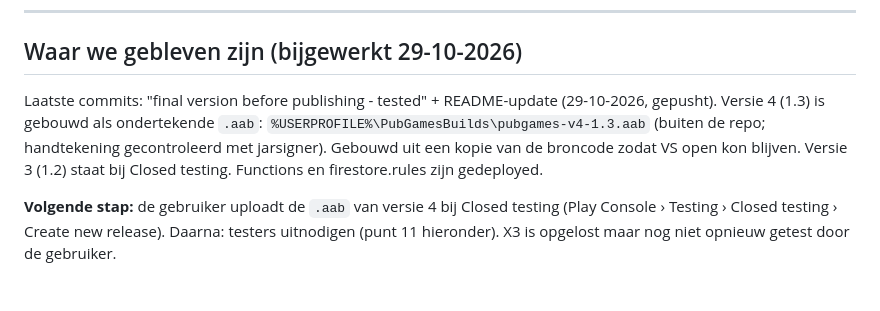
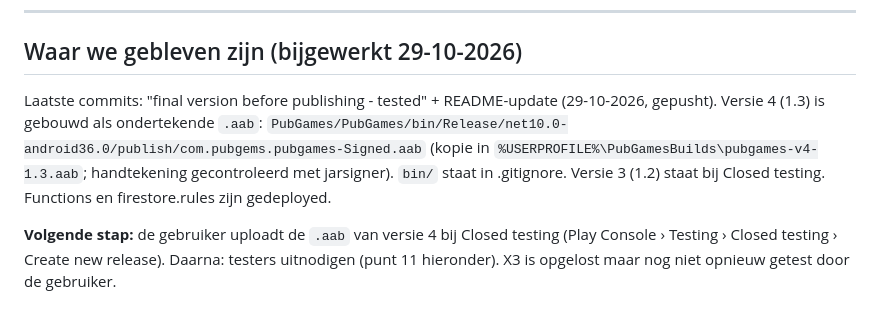
Before and after one commit to JGeraats2002/PubGames, a Markdown page: PubGames/README.md, the part around the change. GitHub-like rendering.

Commit message:
README: .aab built in the project folder
Co-Authored-By: Claude Opus 5.5 <noreply@anthropic.com>

```diff
--- a/PubGames/README.md
+++ b/PubGames/README.md
@@ -28,9 +28,9 @@ statistieken, feedback, en betaalde spellen of een Pub Games Pass.
 ## Waar we gebleven zijn (bijgewerkt 29-10-2026)
 
 Laatste commits: "final version before publishing - tested" + README-update (29-10-2026, gepusht).
-Versie 4 (1.3) is gebouwd als ondertekende `.aab`: `%USERPROFILE%\PubGamesBuilds\pubgames-v4-1.3.aab`
-(buiten de repo; handtekening gecontroleerd met jarsigner). Gebouwd uit een kopie van de broncode zodat VS
-open kon blijven. Versie 3 (1.2) staat bij Closed testing. Functions en
+Versie 4 (1.3) is gebouwd als ondertekende `.aab`:
+`PubGames/PubGames/bin/Release/net10.0-android36.0/publish/com.pubgems.pubgames-Signed.aab` (kopie in
+`%USERPROFILE%\PubGamesBuilds\pubgames-v4-1.3.aab`; handtekening gecontroleerd met jarsigner). `bin/` staat in .gitignore. Versie 3 (1.2) staat bij Closed testing. Functions en
 firestore.rules zijn gedeployed.
 
 **Volgende stap:** de gebruiker uploadt de `.aab` van versie 4 bij Closed testing (Play Console › Testing ›
```
